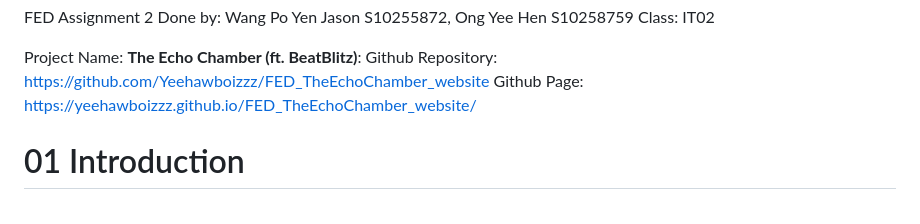
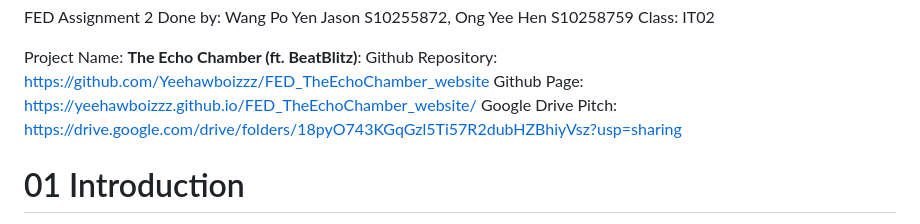
Before and after one commit to Yeehawboizzz/FED_BeatBlitz_website, a Markdown page: README.md, the part around the change. Rendered like a GitHub page.

Commit message:
Finalized

```diff
--- a/README.md
+++ b/README.md
@@ -5,6 +5,7 @@ Class: IT02
 Project Name: **The Echo Chamber (ft. BeatBlitz)**:
 Github Repository: https://github.com/Yeehawboizzz/FED_TheEchoChamber_website
 Github Page: https://yeehawboizzz.github.io/FED_TheEchoChamber_website/
+Google Drive Pitch: https://drive.google.com/drive/folders/18pyO743KGqGzl5Ti57R2dubHZBhiyVsz?usp=sharing
 
 # 01 Introduction
 Welcome to The Echo Chamber! Step into a digital haven that transcends the ordinary one-stop destination for a symphony of musical experiences. We proudly present a unique online shop that goes beyond just albums and playlists, but to a world where music is not just heard, but felt.
```
